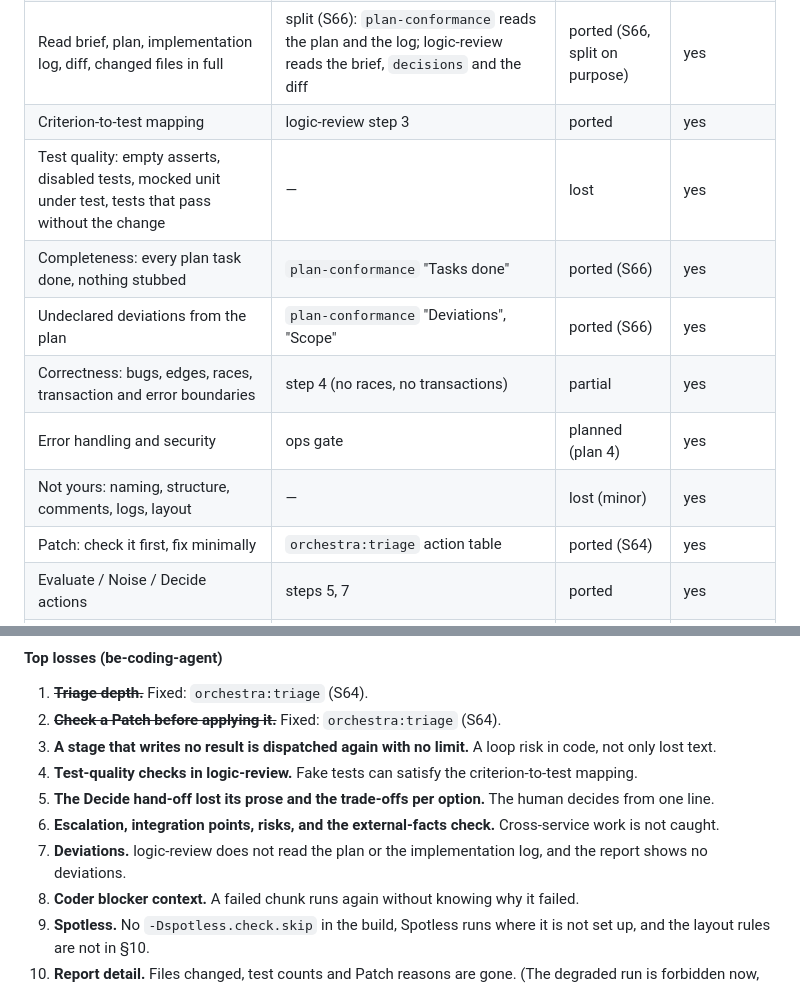
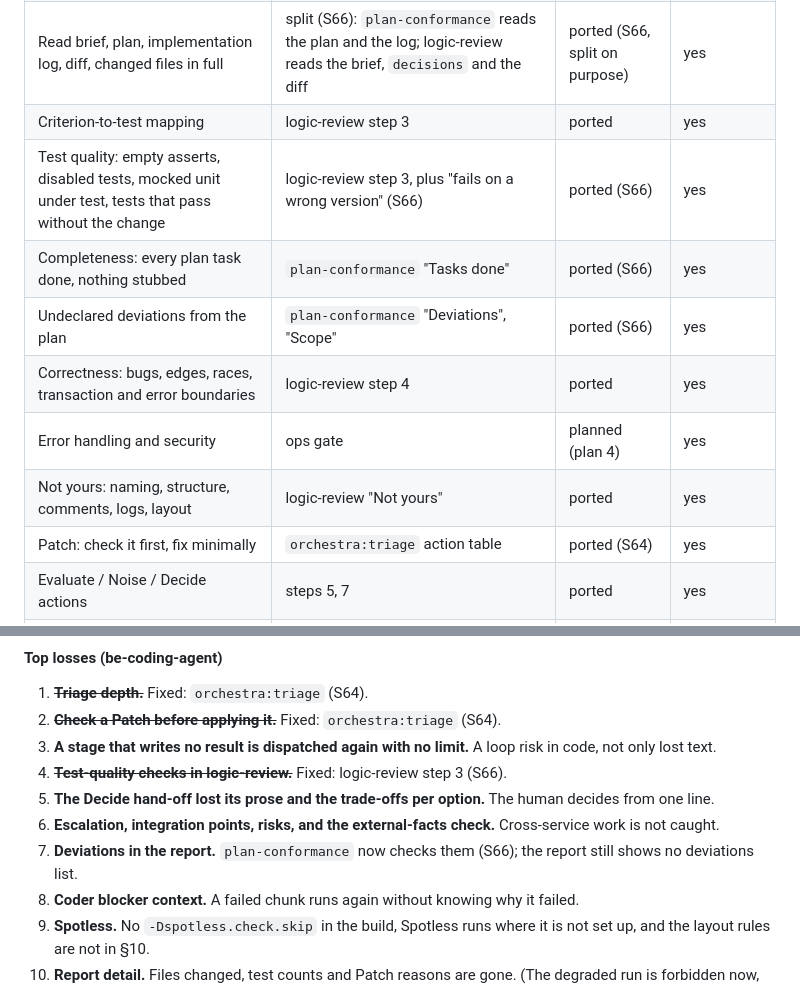
Before and after one commit to depitropov/depitropov-plugins, a Markdown page: docs/PORTING.md, 2 parts joined by grey strips. Rendered like a GitHub page.

```diff
--- a/docs/PORTING.md
+++ b/docs/PORTING.md
@@ -252,12 +252,12 @@ Source: `~/Projects/claude-code-plugins/plugins/be-coding-agent`.
 | Loads review, testing, ops and build skills | stack-agnostic; ops and testing become stack gates | planned (plan 4) | yes |
 | Read brief, plan, implementation log, diff, changed files in full | split (S66): `plan-conformance` reads the plan and the log; logic-review reads the brief, `decisions` and the diff | ported (S66, split on purpose) | yes |
 | Criterion-to-test mapping | logic-review step 3 | ported | yes |
-| Test quality: empty asserts, disabled tests, mocked unit under test, tests that pass without the change | — | lost | yes |
+| Test quality: empty asserts, disabled tests, mocked unit under test, tests that pass without the change | logic-review step 3, plus "fails on a wrong version" (S66) | ported (S66) | yes |
 | Completeness: every plan task done, nothing stubbed | `plan-conformance` "Tasks done" | ported (S66) | yes |
 | Undeclared deviations from the plan | `plan-conformance` "Deviations", "Scope" | ported (S66) | yes |
-| Correctness: bugs, edges, races, transaction and error boundaries | step 4 (no races, no transactions) | partial | yes |
+| Correctness: bugs, edges, races, transaction and error boundaries | logic-review step 4 | ported | yes |
 | Error handling and security | ops gate | planned (plan 4) | yes |
-| Not yours: naming, structure, comments, logs, layout | — | lost (minor) | yes |
+| Not yours: naming, structure, comments, logs, layout | logic-review "Not yours" | ported | yes |
 | Patch: check it first, fix minimally | `orchestra:triage` action table | ported (S64) | yes |
 | Evaluate / Noise / Decide actions | steps 5, 7 | ported | yes |
 | Affected tests only; one commit | step 8 (S63) | ported | yes |
@@ -343,10 +343,10 @@ Source: `~/Projects/claude-code-plugins/plugins/be-coding-agent`.
 1. ~~**Triage depth.**~~ Fixed: `orchestra:triage` (S64).
 2. ~~**Check a Patch before applying it.**~~ Fixed: `orchestra:triage` (S64).
 3. **A stage that writes no result is dispatched again with no limit.** A loop risk in code, not only lost text.
-4. **Test-quality checks in logic-review.** Fake tests can satisfy the criterion-to-test mapping.
+4. ~~**Test-quality checks in logic-review.**~~ Fixed: logic-review step 3 (S66).
 5. **The Decide hand-off lost its prose and the trade-offs per option.** The human decides from one line.
 6. **Escalation, integration points, risks, and the external-facts check.** Cross-service work is not caught.
-7. **Deviations.** logic-review does not read the plan or the implementation log, and the report shows no deviations.
+7. **Deviations in the report.** `plan-conformance` now checks them (S66); the report still shows no deviations list.
 8. **Coder blocker context.** A failed chunk runs again without knowing why it failed.
 9. **Spotless.** No `-Dspotless.check.skip` in the build, Spotless runs where it is not set up, and the layout rules are not in §10.
 10. **Report detail.** Files changed, test counts and Patch reasons are gone. (The degraded run is forbidden now, S65.)
```
Also changed, not shown: 1 other file.
